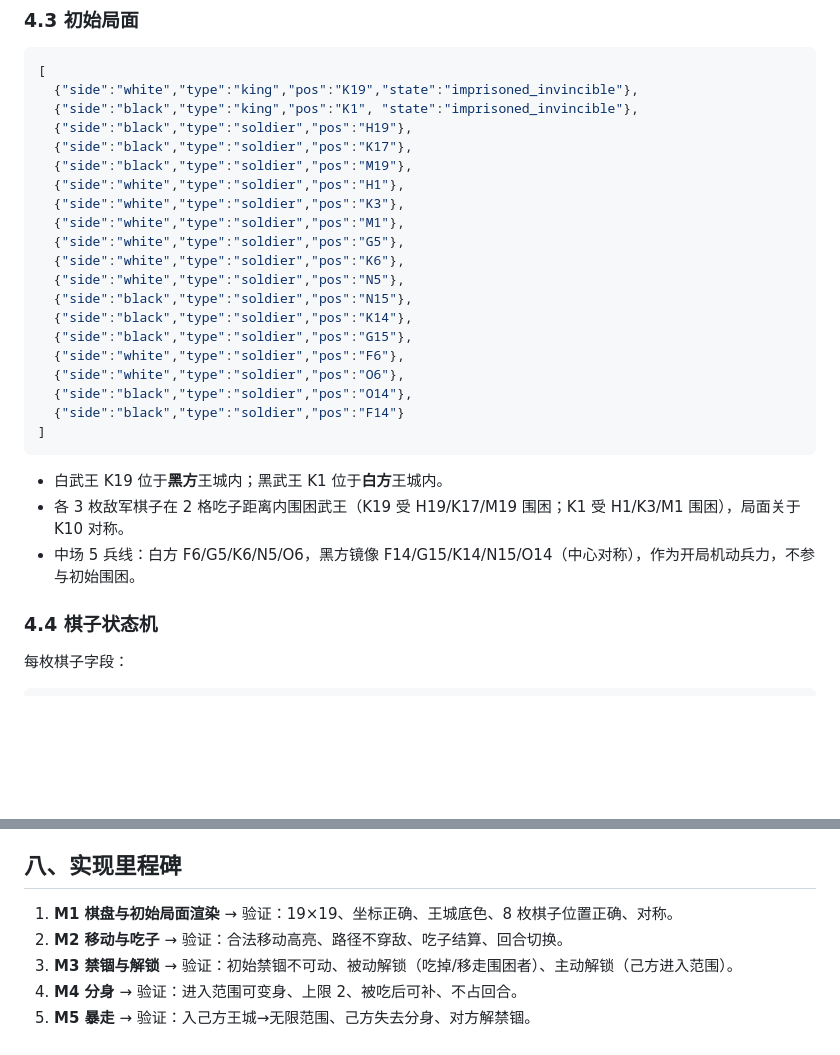
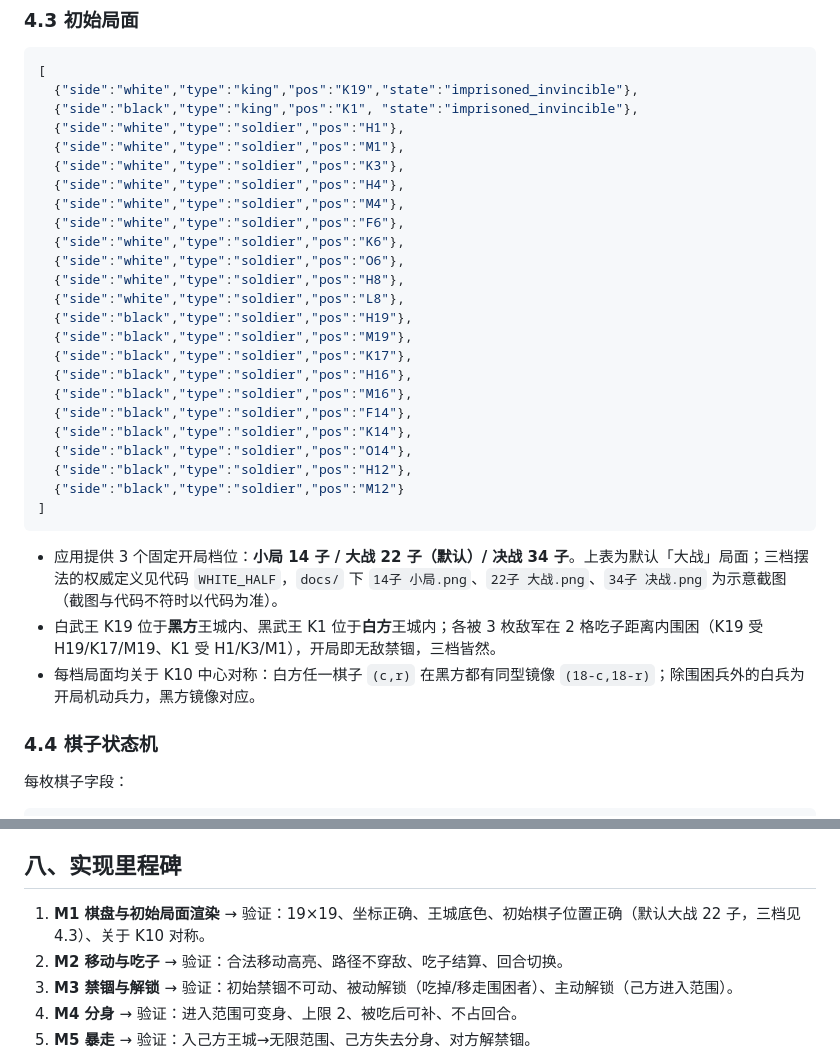
Before and after one commit to MonkeyYong/shangzhoudazhan, a Markdown page: docs/设计文档.md, 2 parts joined by grey strips. Drawn GitHub-style; blank space fills up the shorter version.

Commit message:
设计文档对齐三档开局：4.3 初始局面改为默认大战 22 子 JSON 与档位感知说明(摆法以代码 WHITE_HALF 为准、docs PNG 为示意)、M1 验证更新；规则说明书经核档位无关无需改
Co-Authored-By: Claude <noreply@anthropic.com>

````diff
--- a/docs/设计文档.md
+++ b/docs/设计文档.md
@@ -64,28 +64,32 @@
 [
   {"side":"white","type":"king","pos":"K19","state":"imprisoned_invincible"},
   {"side":"black","type":"king","pos":"K1", "state":"imprisoned_invincible"},
+  {"side":"white","type":"soldier","pos":"H1"},
+  {"side":"white","type":"soldier","pos":"M1"},
+  {"side":"white","type":"soldier","pos":"K3"},
+  {"side":"white","type":"soldier","pos":"H4"},
+  {"side":"white","type":"soldier","pos":"M4"},
+  {"side":"white","type":"soldier","pos":"F6"},
+  {"side":"white","type":"soldier","pos":"K6"},
+  {"side":"white","type":"soldier","pos":"O6"},
+  {"side":"white","type":"soldier","pos":"H8"},
+  {"side":"white","type":"soldier","pos":"L8"},
   {"side":"black","type":"soldier","pos":"H19"},
+  {"side":"black","type":"soldier","pos":"M19"},
   {"side":"black","type":"soldier","pos":"K17"},
-  {"side":"black","type":"soldier","pos":"M19"},
-  {"side":"white","type":"soldier","pos":"H1"},
-  {"side":"white","type":"soldier","pos":"K3"},
-  {"side":"white","type":"soldier","pos":"M1"},
-  {"side":"white","type":"soldier","pos":"G5"},
-  {"side":"white","type":"soldier","pos":"K6"},
-  {"side":"white","type":"soldier","pos":"N5"},
-  {"side":"black","type":"soldier","pos":"N15"},
+  {"side":"black","type":"soldier","pos":"H16"},
+  {"side":"black","type":"soldier","pos":"M16"},
+  {"side":"black","type":"soldier","pos":"F14"},
   {"side":"black","type":"soldier","pos":"K14"},
-  {"side":"black","type":"soldier","pos":"G15"},
-  {"side":"white","type":"soldier","pos":"F6"},
-  {"side":"white","type":"soldier","pos":"O6"},
   {"side":"black","type":"soldier","pos":"O14"},
-  {"side":"black","type":"soldier","pos":"F14"}
+  {"side":"black","type":"soldier","pos":"H12"},
+  {"side":"black","type":"soldier","pos":"M12"}
 ]
 ```
 
-- 白武王 K19 位于**黑方**王城内；黑武王 K1 位于**白方**王城内。
-- 各 3 枚敌军棋子在 2 格吃子距离内围困武王（K19 受 H19/K17/M19 围困；K1 受 H1/K3/M1 围困），局面关于 K10 对称。
-- 中场 5 兵线：白方 F6/G5/K6/N5/O6，黑方镜像 F14/G15/K14/N15/O14（中心对称），作为开局机动兵力，不参与初始围困。
+- 应用提供 3 个固定开局档位：**小局 14 子 / 大战 22 子（默认）/ 决战 34 子**。上表为默认「大战」局面；三档摆法的权威定义见代码 `WHITE_HALF`，`docs/` 下 `14子 小局.png`、`22子 大战.png`、`34子 决战.png` 为示意截图（截图与代码不符时以代码为准）。
+- 白武王 K19 位于**黑方**王城内、黑武王 K1 位于**白方**王城内；各被 3 枚敌军在 2 格吃子距离内围困（K19 受 H19/K17/M19、K1 受 H1/K3/M1），开局即无敌禁锢，三档皆然。
+- 每档局面均关于 K10 中心对称：白方任一棋子 `(c,r)` 在黑方都有同型镜像 `(18-c,18-r)`；除围困兵外的白兵为开局机动兵力，黑方镜像对应。
 
 ### 4.4 棋子状态机
 
@@ -204,7 +208,7 @@
 
 ## 八、实现里程碑
 
-1. **M1 棋盘与初始局面渲染** → 验证：19×19、坐标正确、王城底色、8 枚棋子位置正确、对称。
+1. **M1 棋盘与初始局面渲染** → 验证：19×19、坐标正确、王城底色、初始棋子位置正确（默认大战 22 子，三档见 4.3）、关于 K10 对称。
 2. **M2 移动与吃子** → 验证：合法移动高亮、路径不穿敌、吃子结算、回合切换。
 3. **M3 禁锢与解锁** → 验证：初始禁锢不可动、被动解锁（吃掉/移走围困者）、主动解锁（己方进入范围）。
 4. **M4 分身** → 验证：进入范围可变身、上限 2、被吃后可补、不占回合。
````
